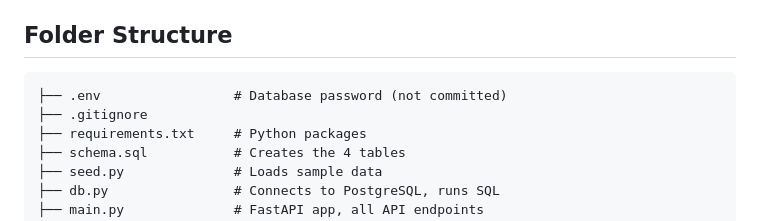
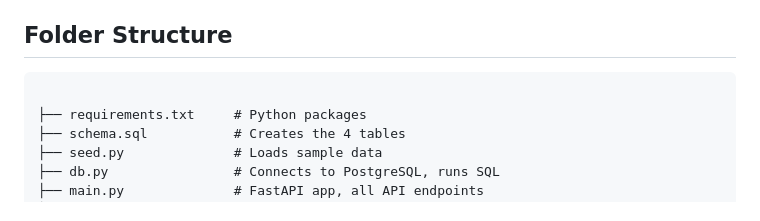
Before and after one commit to Mokshitha1303/Nested_Queries_DBMS_CSE_412, a Markdown page: README.md, the part around the change. GitHub-like rendering.

Commit message:
Update folder structure section in README
Removed database password mention from README.

````diff
--- a/README.md
+++ b/README.md
@@ -53,8 +53,7 @@ Open http://127.0.0.1:8000 (API docs at `/docs`).
 ## Folder Structure
 
 ```
-├── .env                 # Database password (not committed)
-├── .gitignore
+
 ├── requirements.txt     # Python packages
 ├── schema.sql           # Creates the 4 tables
 ├── seed.py              # Loads sample data
````
